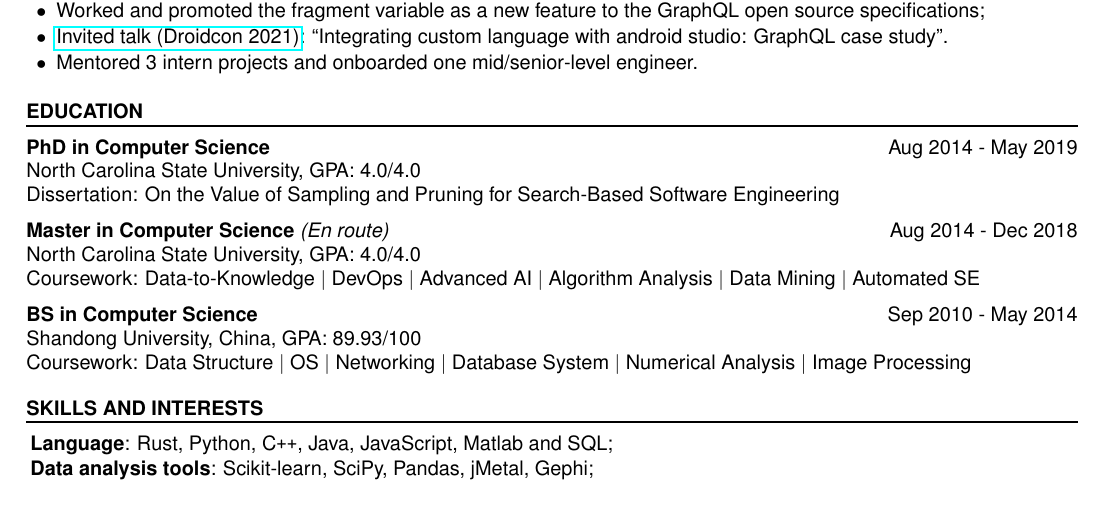
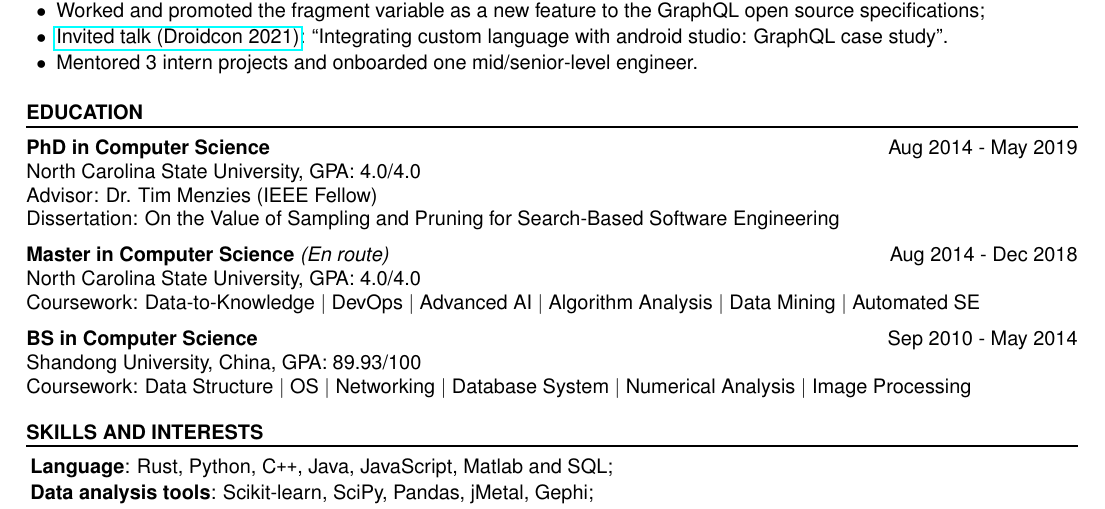
Before and after one commit to ginfung/personal_resume, a LaTeX CV (cv.tex): part of page 1 of 2, cut so that both start at the same text. Compiled offline with pdfLaTeX.

Commit message:
update edu

```diff
--- a/cv.tex
+++ b/cv.tex
@@ -86,6 +86,7 @@
 
 {\bf PhD in Computer Science} \hfill {Aug 2014 - May 2019}\\
 North Carolina State University, GPA: 4.0/4.0  \\
+Advisor: Dr. Tim Menzies (IEEE Fellow) \\
 Dissertation: On the Value of Sampling and Pruning for Search-Based Software Engineering
 
 {\bf Master in Computer Science {\it (En route)}} \hfill {Aug 2014 - Dec 2018}\\
```
